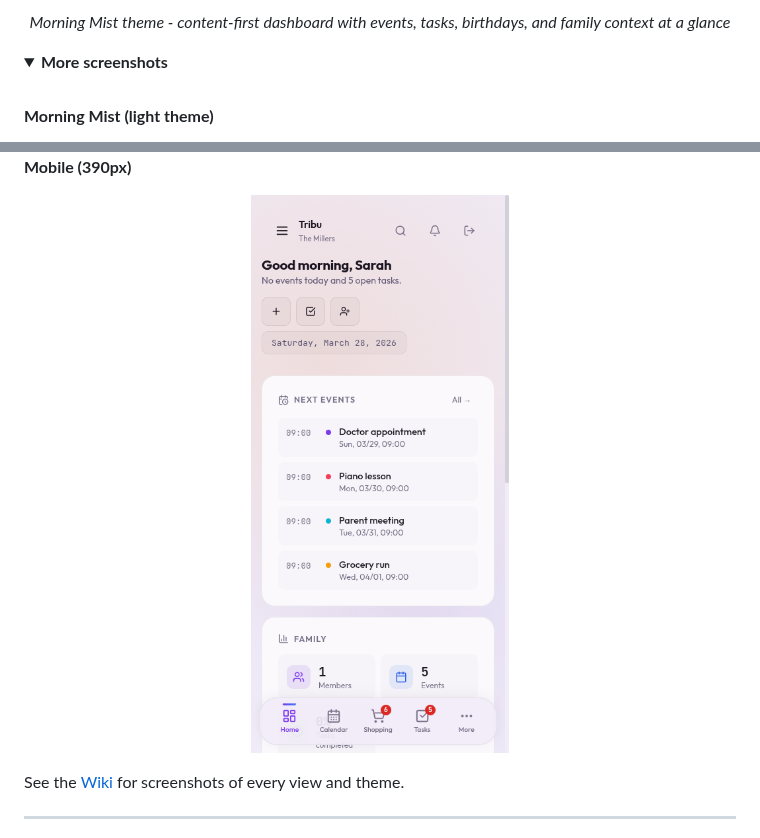
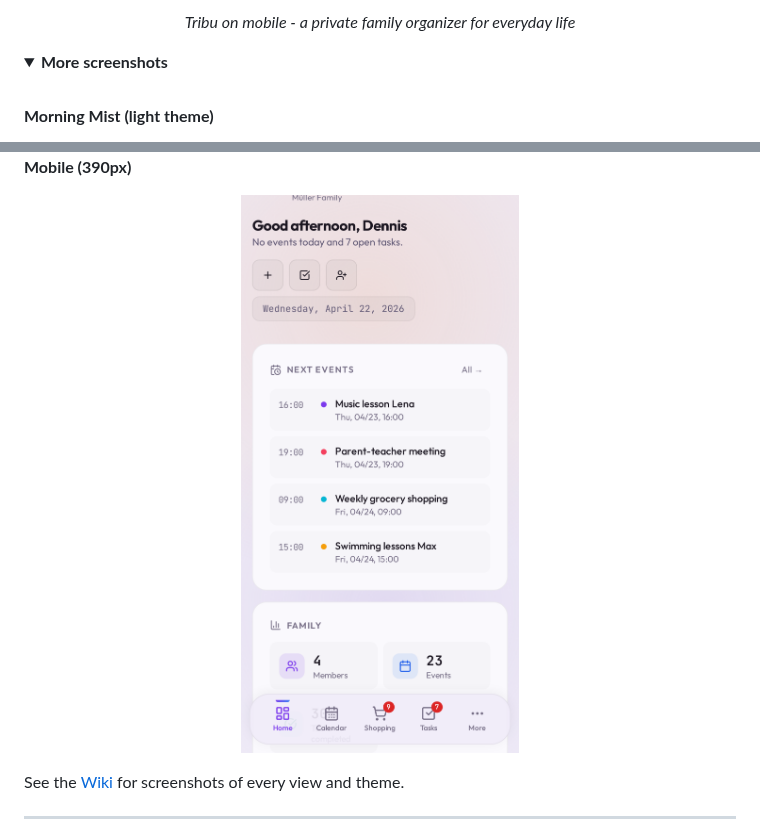
Before and after one commit to itsDNNS/tribu, a Markdown page: README.md, 2 parts joined by grey strips. Rendered like a GitHub page; pictures changed too: docs/assets/screenshot-mobile.png; folded sections open.

Commit message:
docs: refresh README mobile hero screenshots (#176)
* chore: release Tribu under MIT license

* docs: refresh README mobile hero screenshots

```diff
--- a/README.md
+++ b/README.md
@@ -31,7 +31,7 @@
 </p>
 
 <p align="center">
-  <em>Morning Mist theme - content-first dashboard with events, tasks, birthdays, and family context at a glance</em>
+  <em>Tribu on mobile - a private family organizer for everyday life</em>
 </p>
 
 <details>
```
Also changed, not shown: other parts of README.md (+1 -1 lines), 1 other file.
